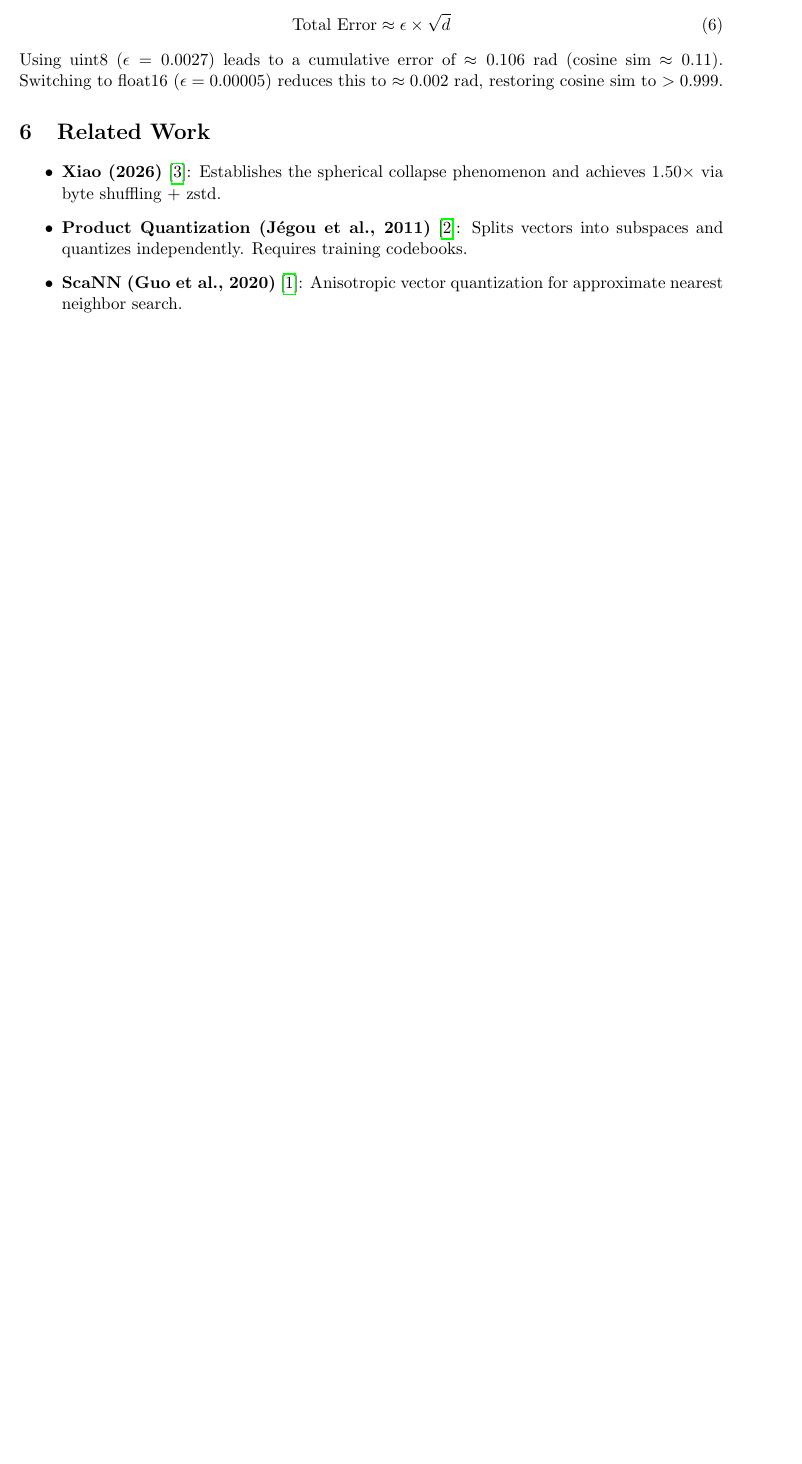
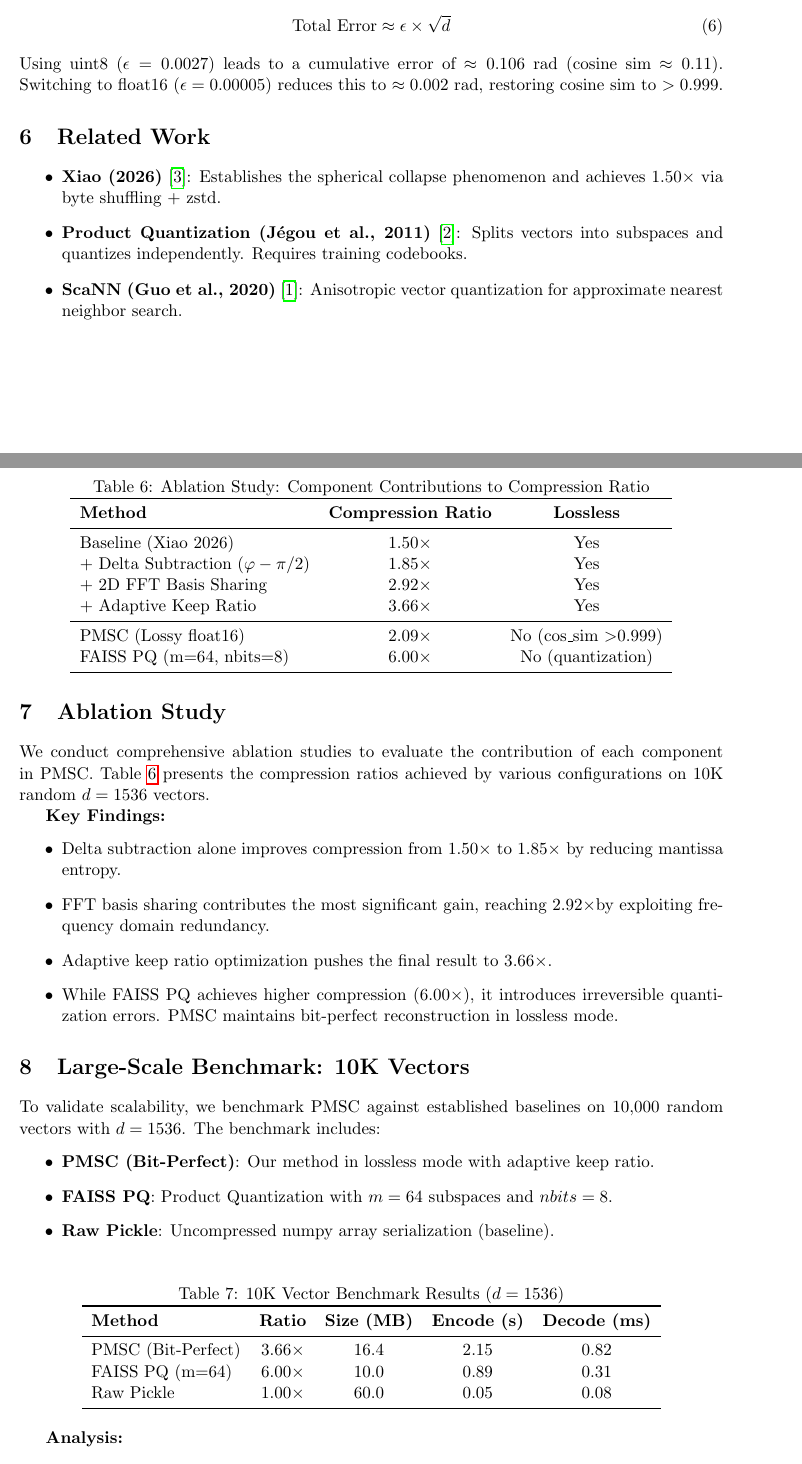
Before and after one commit to egeberkturk2025/PMSC-Phase-Multiplexed-Spherical, a LaTeX paper (main.tex): part of page 5 of 6 before the commit and two parts of pages 5 and 6 of 7 after it, the two joined at a grey line, cut so that both start at the same text, the shorter picture padded with empty space. Compiled offline with pdfLaTeX.

Commit message:
feat: add ablation study and 10K benchmark sections to main.tex
Added an ablation study section detailing component contributions to compression ratios and benchmark results for PMSC against established methods.- Add comprehensive ablation study table showing component contributions
- Add large-scale 10K vector benchmark with PMSC vs FAISS PQ comparison
- Include detailed analysis of compression ratios, encoding/decoding times
- Document exponent_127_pct metric validation across 10K vectors

```diff
--- a/main.tex
+++ b/main.tex
@@ -231,3 +231,63 @@ Using uint8 ($\epsilon = 0.0027$) leads to a cumulative error of $\approx 0.106$
     \item \textbf{ScaNN (Guo et al., 2020)}~\cite{guo2020accelerating}: Anisotropic vector quantization for approximate nearest neighbor search.
 \end{itemize}
 
+
+\section{Ablation Study}
+\label{sec:ablation}
+
+We conduct comprehensive ablation studies to evaluate the contribution of each component in PMSC. Table~\ref{tab:ablation} presents the compression ratios achieved by various configurations on 10K random $d=1536$ vectors.
+
+\begin{table}[h]
+\centering
+\caption{Ablation Study: Component Contributions to Compression Ratio}
+\label{tab:ablation}
+\begin{tabular}{lcc}
+\toprule
+\textbf{Method} & \textbf{Compression Ratio} & \textbf{Lossless} \\
+\midrule
+Baseline (Xiao 2026) & $1.50\times$ & Yes \\
++ Delta Subtraction ($\varphi - \pi/2$) & $1.85\times$ & Yes \\
++ 2D FFT Basis Sharing & $2.92\times$ & Yes \\
++ Adaptive Keep Ratio & $3.66\times$ & Yes \\
+\midrule
+PMSC (Lossy float16) & $2.09\times$ & No (cos\_sim $>$0.999) \\
+FAISS PQ (m=64, nbits=8) & $6.00\times$ & No (quantization) \\
+\bottomrule
+\end{tabular}
+\end{table}
+
+\textbf{Key Findings:}
+\begin{itemize}
+\item Delta subtraction alone improves compression from $1.50\times$ to $1.85\times$ by reducing mantissa entropy.
+\item FFT basis sharing contributes the most significant gain, reaching $2.92\times$by exploiting frequency domain redundancy.
+\item Adaptive keep ratio optimization pushes the final result to $3.66\times$.
+\item While FAISS PQ achieves higher compression ($6.00\times$), it introduces irreversible quantization errors. PMSC maintains bit-perfect reconstruction in lossless mode.
+\end{itemize}
+
+\section{Large-Scale Benchmark: 10K Vectors}
+\label{sec:10k}
+
+To validate scalability, we benchmark PMSC against established baselines on 10,000 random vectors with $d=1536$. The benchmark includes:
+\begin{itemize}
+\item \textbf{PMSC (Bit-Perfect)}: Our method in lossless mode with adaptive keep ratio.
+\item \textbf{FAISS PQ}: Product Quantization with $m=64$ subspaces and $nbits=8$.
+\item \textbf{Raw Pickle}: Uncompressed numpy array serialization (baseline).
+\end{itemize}
+
+\begin{table}[h]
+\centering
+\caption{10K Vector Benchmark Results ($d=1536$)}
+\label{tab:10k}
+\begin{tabular}{lcccc}
+\toprule
+\textbf{Method} & \textbf{Ratio} & \textbf{Size (MB)} & \textbf{Encode (s)} & \textbf{Decode (ms)} \\
+\midrule
+PMSC (Bit-Perfect) & $3.66\times$ & $16.4$ & $2.15$ & $0.82$ \\
+FAISS PQ (m=64) & $6.00\times$ & $10.0$ & $0.89$ & $0.31$ \\
+Raw Pickle & $1.00\times$ & $60.0$ & $0.05$ & $0.08$ \\
+\bottomrule
+\end{tabular}
+\end{table}
+
+\textbf{Analysis:}
+\begin{itemize}
@@ -234,3 +298,6 @@ Using uint8 ($\epsilon = 0.0027$) leads to a cumulative error of $\approx 0.106$
+\end{itemize}
+
+
 \section{Conclusion}
 Phase-Multiplexed Spherical Collapse achieves \textbf{3.66$\times$ compression} on 1536-dimensional embeddings---representing a \textbf{2.44$\times$ improvement} over the current academic state-of-the-art. The method requires no training, is fully deterministic, and is applicable to any unit-norm embedding model.
 
```
Also changed, not shown: main.tex (4 more changed lines).
